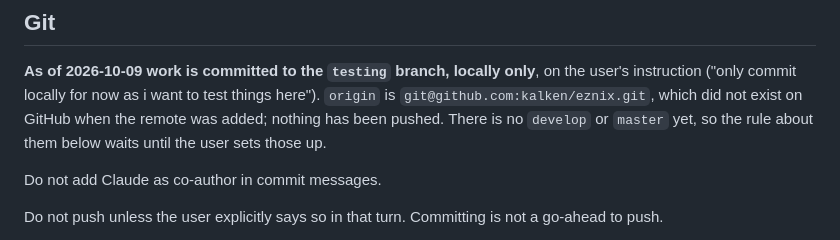
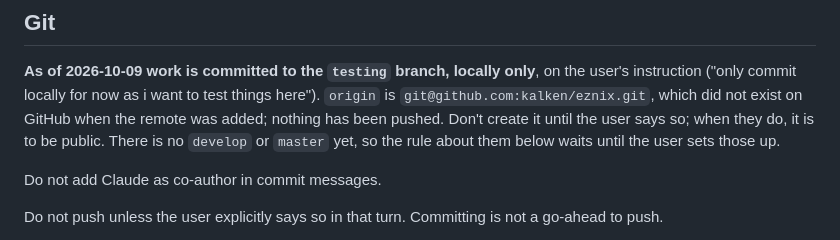
Before and after one commit to kalken/eznix, a Markdown page: CLAUDE.md, the part around the change. Rendered like a GitHub page.

Commit message:
CLAUDE.md: the GitHub repository is to be public, created only on request

```diff
--- a/CLAUDE.md
+++ b/CLAUDE.md
@@ -7,7 +7,8 @@ Guidance for Claude Code sessions working in this repository.
 **As of 2026-10-09 work is committed to the `testing` branch, locally only**, on the user's
 instruction ("only commit locally for now as i want to test things here"). `origin` is
 `git@github.com:kalken/eznix.git`, which did not exist on GitHub when the remote was added;
-nothing has been pushed. There is no `develop` or `master` yet, so the rule about them below
+nothing has been pushed. Don't create it until the user says so; when they do, it is to be
+public. There is no `develop` or `master` yet, so the rule about them below
 waits until the user sets those up.
 
 Do not add Claude as co-author in commit messages.
```
